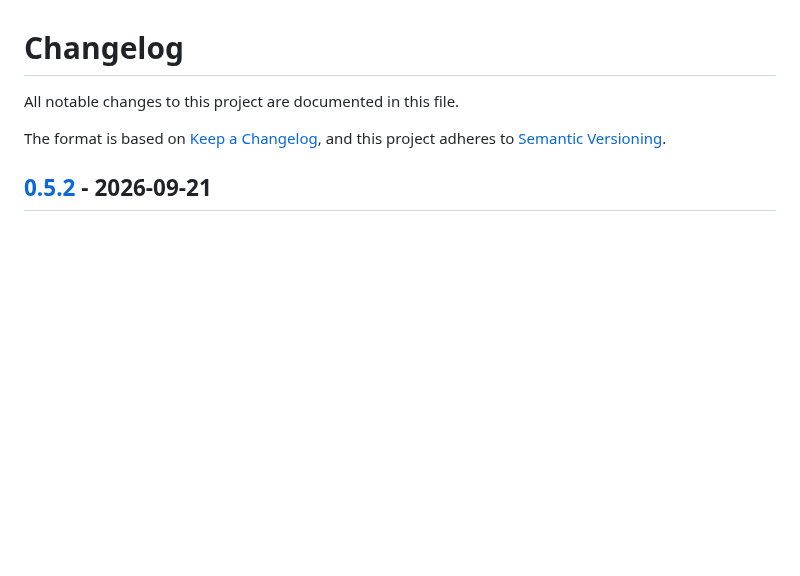
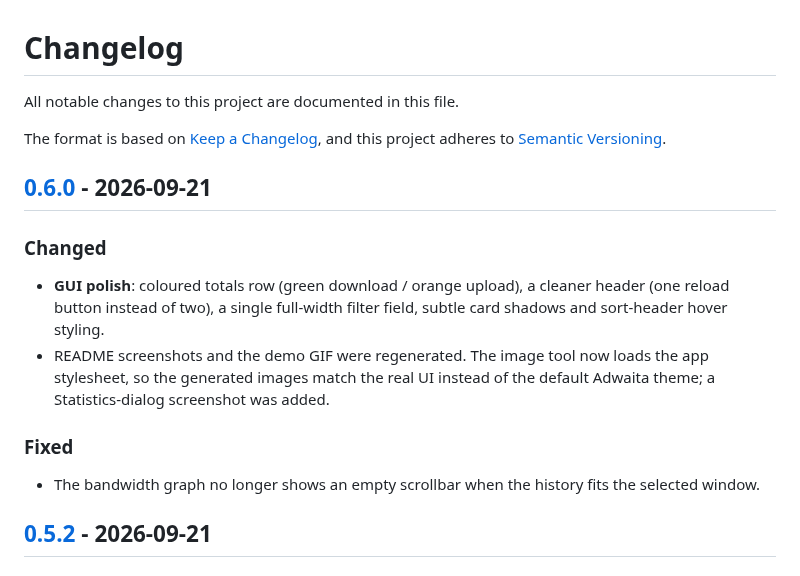
Before and after one commit to Flenser42/throtl, a Markdown page: CHANGELOG.md, the part around one of its changes. GitHub-like rendering; blank space fills up the shorter version.

```diff
--- a/CHANGELOG.md
+++ b/CHANGELOG.md
@@ -4,6 +4,22 @@ All notable changes to this project are documented in this file.
 
 The format is based on [Keep a Changelog](https://keepachangelog.com/en/1.1.0/),
 and this project adheres to [Semantic Versioning](https://semver.org/spec/v2.0.0.html).
+
+## [0.6.0] - 2026-09-21
+
+### Changed
+
+- **GUI polish**: coloured totals row (green download / orange upload), a
+  cleaner header (one reload button instead of two), a single full-width
+  filter field, subtle card shadows and sort-header hover styling.
+- README screenshots and the demo GIF were regenerated. The image tool now
+  loads the app stylesheet, so the generated images match the real UI instead
+  of the default Adwaita theme; a Statistics-dialog screenshot was added.
+
+### Fixed
+
+- The bandwidth graph no longer shows an empty scrollbar when the history fits
+  the selected window.
 
 ## [0.5.2] - 2026-09-21
 
```
Also changed, not shown: other parts of CHANGELOG.md (+2 -1 lines), README.md (+15 -9 lines), docs/images/demo.gif, docs/images/graph.png, docs/images/screenshot.png, docs/images/stats.png (added), docs/images/table.png, 5 other files.
